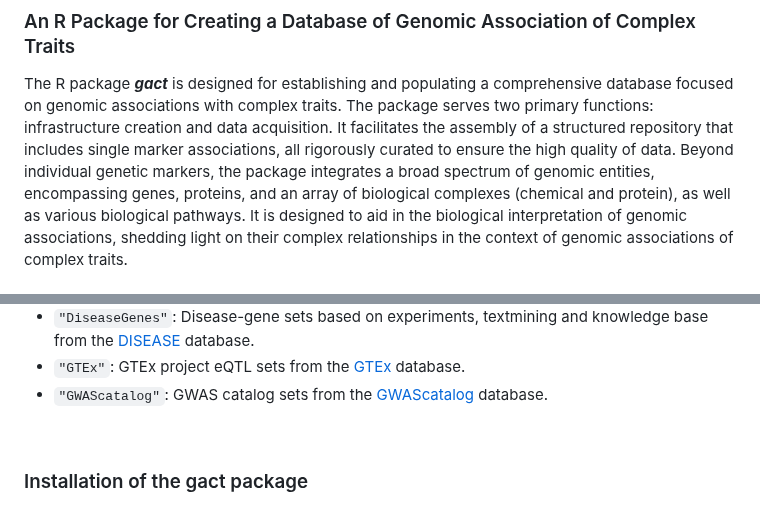
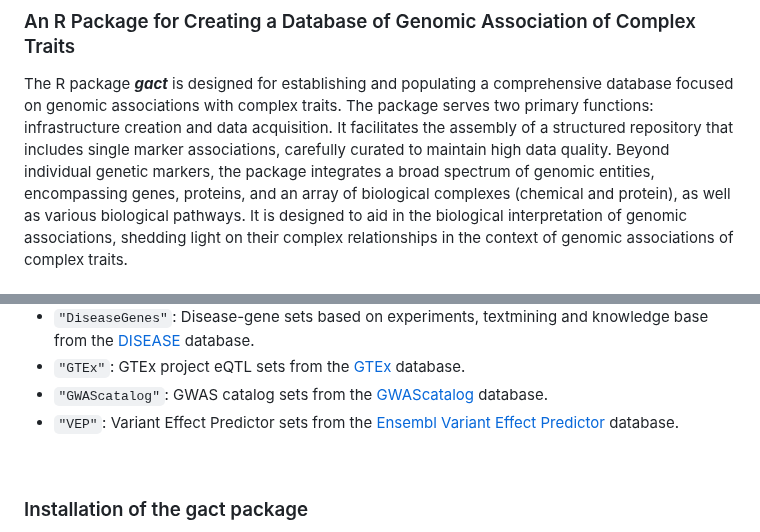
Before and after one commit to psoerensen/gact, a Markdown page: README.md, 2 parts joined by grey strips. Rendered like a GitHub page.

```diff
--- a/README.md
+++ b/README.md
@@ -7,8 +7,8 @@ The R package ***gact*** is designed for establishing and populating a
 comprehensive database focused on genomic associations with complex
 traits. The package serves two primary functions: infrastructure
 creation and data acquisition. It facilitates the assembly of a
-structured repository that includes single marker associations, all
-rigorously curated to ensure the high quality of data. Beyond individual
+structured repository that includes single marker associations,
+carefully curated to maintain high data quality. Beyond individual
 genetic markers, the package integrates a broad spectrum of genomic
 entities, encompassing genes, proteins, and an array of biological
 complexes (chemical and protein), as well as various biological
@@ -68,6 +68,9 @@ biological databases including:
   database.
 - `"GWAScatalog"`: GWAS catalog sets from the
   [GWAScatalog](https://www.ebi.ac.uk/gwas/) database.
+- `"VEP"`: Variant Effect Predictor sets from the [Ensembl Variant
+  Effect Predictor](https://grch37.ensembl.org/info/docs/tools/vep)
+  database.
 
 <br>
 
```
